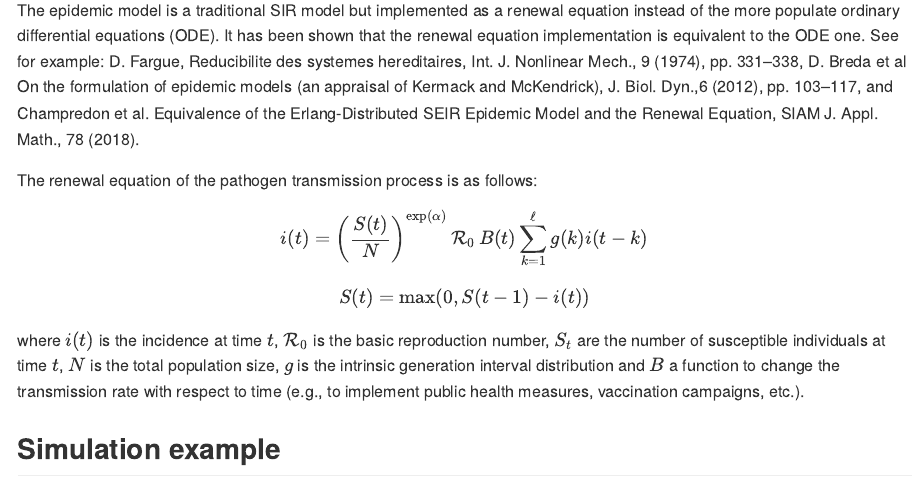
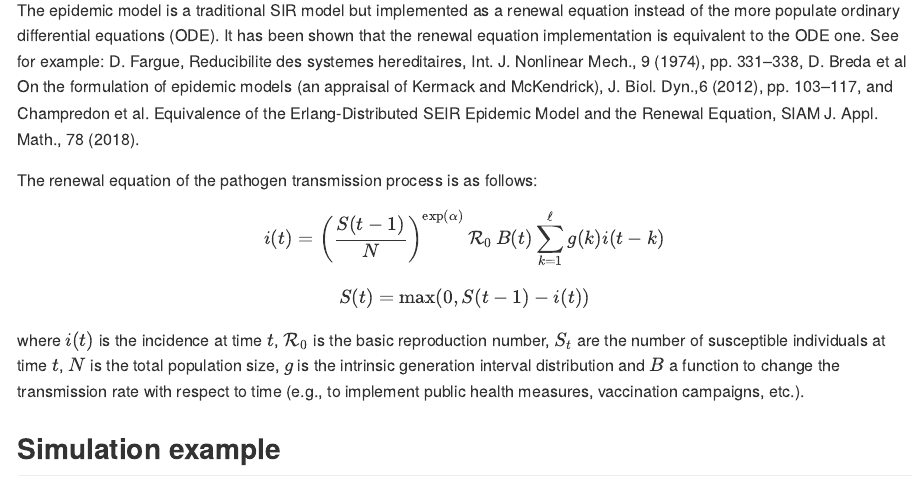
Before and after one commit to phac-nml-phrsd/reem, an R Markdown document (README.Rmd): the page in a window 1100 px wide, from 300 px down. Rendered offline with R 4.5, knitr and Pandoc, with nearby package versions; some code elsewhere in the file could not run offline; long lines of code are wrapped.

Commit message:
typo equation in README

```diff
--- a/README.Rmd
+++ b/README.Rmd
@@ -31,7 +31,7 @@ See for example: D. Fargue, Reducibilite des systemes hereditaires, Int. J. Nonl
 
 The renewal equation of the pathogen transmission process is as follows:
 
-$$i(t) = \left(\frac{S(t)}{N}\right)^{\exp(\alpha)}\, \mathcal{R}_0 \, B(t) \sum_{k=1}^\ell g(k)i(t-k)$$
+$$i(t) = \left(\frac{S(t-1)}{N}\right)^{\exp(\alpha)}\, \mathcal{R}_0 \, B(t) \sum_{k=1}^\ell g(k)i(t-k)$$
 
 $$S(t) = \max(0, S(t-1) - i(t))$$
 
```
Also changed, not shown: README_files/figure-gfm/behavior check-1.png, README_files/figure-gfm/plot 2D posteriors-1.png, README_files/figure-gfm/plot fitted distances-1.png, README_files/figure-gfm/plot fitted distances-2.png, README_files/figure-gfm/plot posteriors-1.png, README_files/figure-gfm/plot_epi-1.png, README_files/figure-gfm/plot_fit_results-1.png, README_files/figure-gfm/plot_fit_results-2.png, README_files/figure-gfm/plot_fit_results-3.png, README_files/figure-gfm/scenario forecast-1.png, README_files/figure-gfm/unnamed-chunk-1-1.png.
